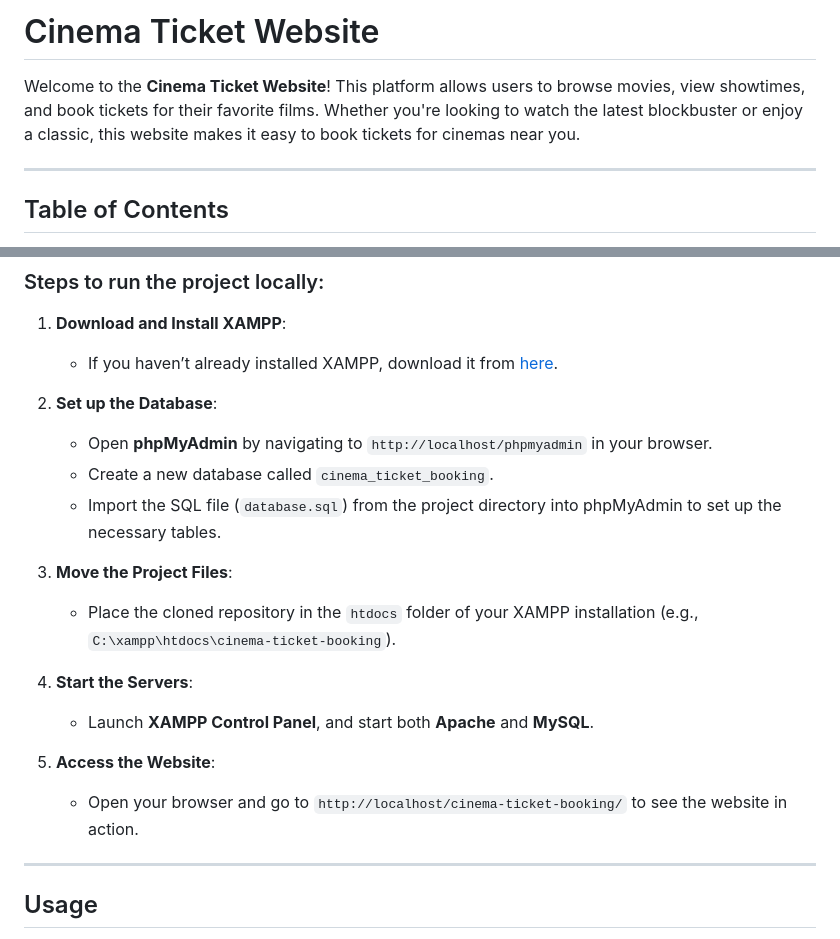
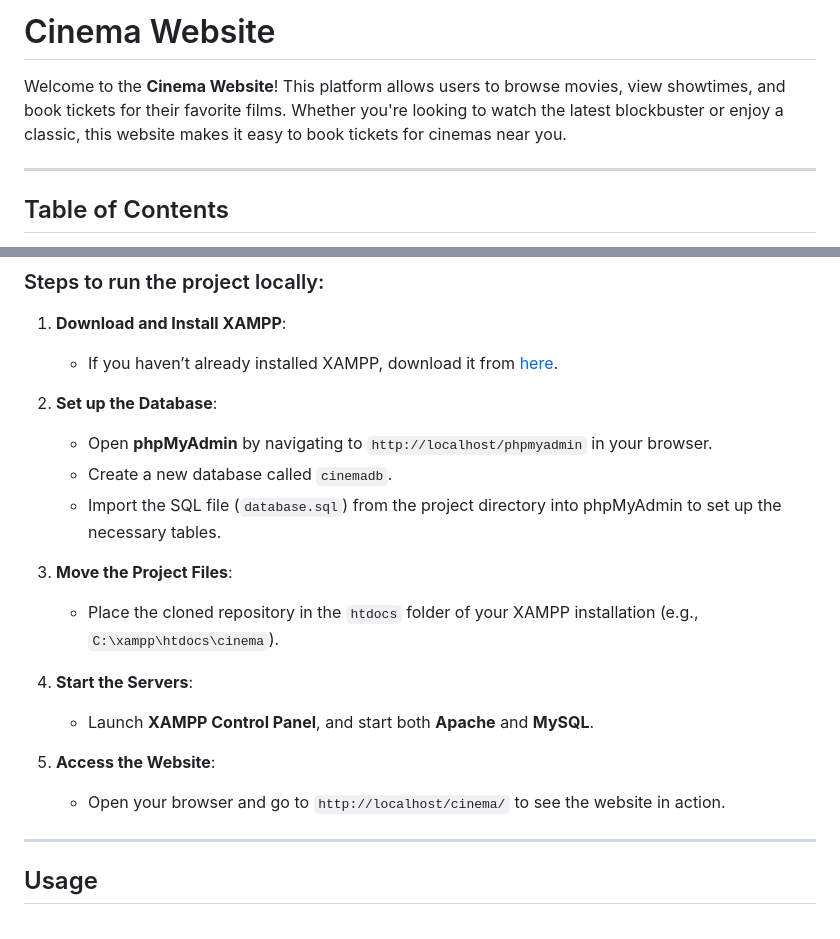
Before and after one commit to JulyHtwe/Cinema-Project-PHP-, a Markdown page: README.md, 2 parts joined by grey strips. Rendered like a GitHub page.

```diff
--- a/README.md
+++ b/README.md
@@ -1,6 +1,6 @@
-# Cinema Ticket Website
+# Cinema Website
 
-Welcome to the **Cinema Ticket Website**! This platform allows users to browse movies, view showtimes, and book tickets for their favorite films. Whether you're looking to watch the latest blockbuster or enjoy a classic, this website makes it easy to book tickets for cinemas near you.
+Welcome to the **Cinema Website**! This platform allows users to browse movies, view showtimes, and book tickets for their favorite films. Whether you're looking to watch the latest blockbuster or enjoy a classic, this website makes it easy to book tickets for cinemas near you.
 
 ---
 
@@ -68,17 +68,17 @@ To get started with this project, clone the repository to your local machine.
 
 2. **Set up the Database**:
    - Open **phpMyAdmin** by navigating to `http://localhost/phpmyadmin` in your browser.
-   - Create a new database called `cinema_ticket_booking`.
+   - Create a new database called `cinemadb`.
    - Import the SQL file (`database.sql`) from the project directory into phpMyAdmin to set up the necessary tables.
 
 3. **Move the Project Files**:
-   - Place the cloned repository in the `htdocs` folder of your XAMPP installation (e.g., `C:\xampp\htdocs\cinema-ticket-booking`).
+   - Place the cloned repository in the `htdocs` folder of your XAMPP installation (e.g., `C:\xampp\htdocs\cinema`).
 
 4. **Start the Servers**:
    - Launch **XAMPP Control Panel**, and start both **Apache** and **MySQL**.
 
 5. **Access the Website**:
-   - Open your browser and go to `http://localhost/cinema-ticket-booking/` to see the website in action.
+   - Open your browser and go to `http://localhost/cinema/` to see the website in action.
 
 ---
 
```
